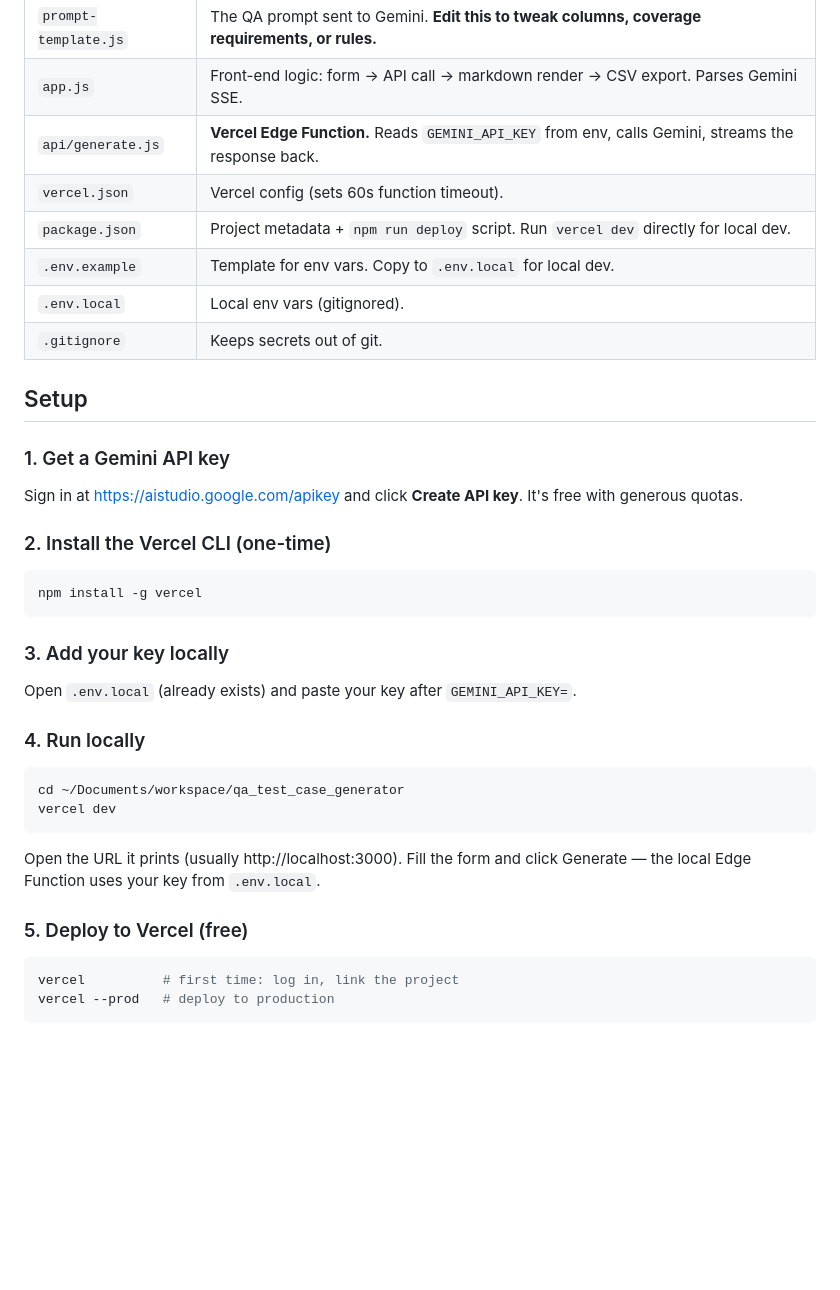
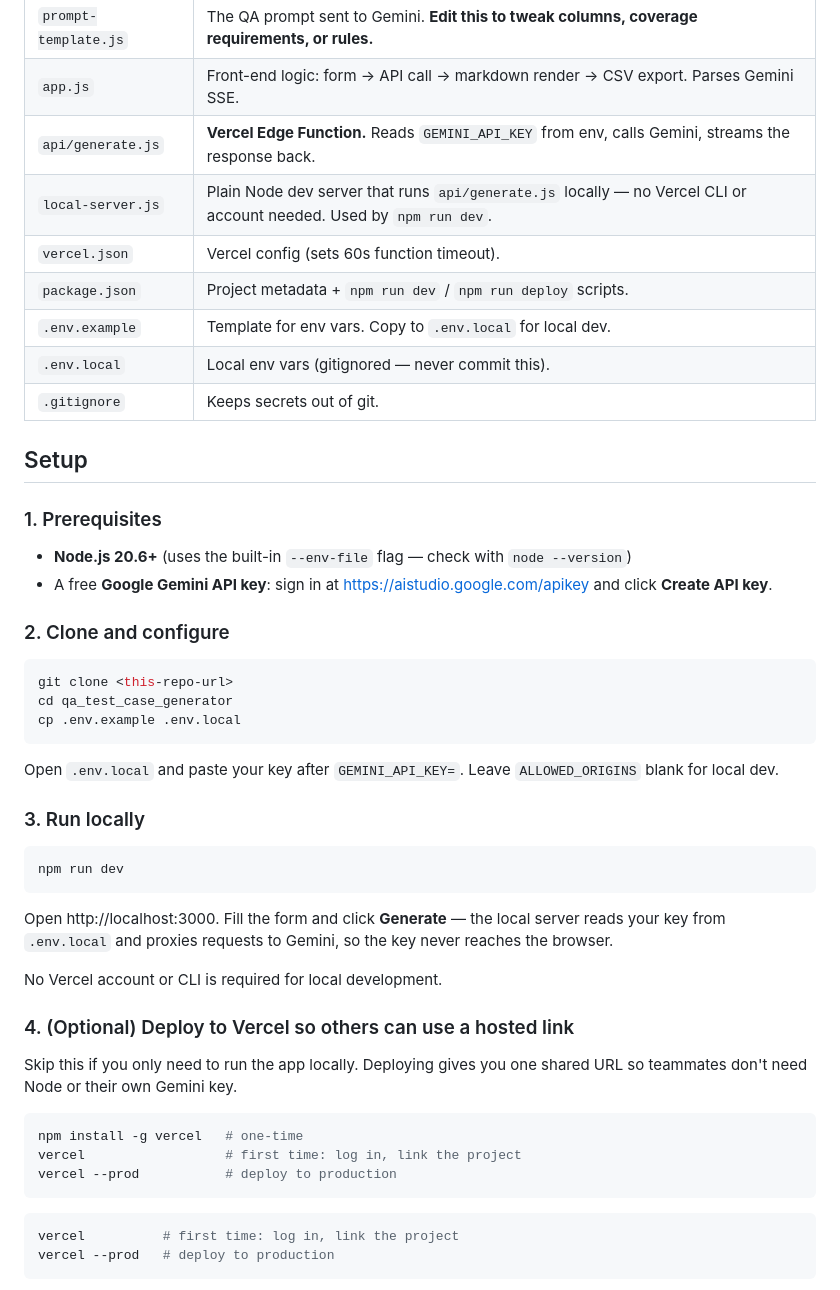
Before and after one commit to Jarr-Achamas/qa_test_case_generator, a Markdown page: README.md, the part around one of its changes. Drawn GitHub-style; blank space fills up the shorter version.

Commit message:
Update README.md for clarity and additional troubleshooting guidance

````diff
--- a/README.md
+++ b/README.md
@@ -16,40 +16,54 @@ never sees it and end-users never need one.
 | `prompt-template.js` | The QA prompt sent to Gemini. **Edit this to tweak columns, coverage requirements, or rules.** |
 | `app.js` | Front-end logic: form → API call → markdown render → CSV export. Parses Gemini SSE. |
 | `api/generate.js` | **Vercel Edge Function.** Reads `GEMINI_API_KEY` from env, calls Gemini, streams the response back. |
+| `local-server.js` | Plain Node dev server that runs `api/generate.js` locally — no Vercel CLI or account needed. Used by `npm run dev`. |
 | `vercel.json` | Vercel config (sets 60s function timeout). |
-| `package.json` | Project metadata + `npm run deploy` script. Run `vercel dev` directly for local dev. |
+| `package.json` | Project metadata + `npm run dev` / `npm run deploy` scripts. |
 | `.env.example` | Template for env vars. Copy to `.env.local` for local dev. |
-| `.env.local` | Local env vars (gitignored). |
+| `.env.local` | Local env vars (gitignored — never commit this). |
 | `.gitignore` | Keeps secrets out of git. |
 
 ## Setup
 
-### 1. Get a Gemini API key
+### 1. Prerequisites
 
-Sign in at https://aistudio.google.com/apikey and click **Create API key**.
-It's free with generous quotas.
+- **Node.js 20.6+** (uses the built-in `--env-file` flag — check with `node --version`)
+- A free **Google Gemini API key**: sign in at https://aistudio.google.com/apikey
+  and click **Create API key**.
 
-### 2. Install the Vercel CLI (one-time)
+### 2. Clone and configure
 
 ```bash
-npm install -g vercel
+git clone <this-repo-url>
+cd qa_test_case_generator
+cp .env.example .env.local
 ```
 
-### 3. Add your key locally
+Open `.env.local` and paste your key after `GEMINI_API_KEY=`. Leave
+`ALLOWED_ORIGINS` blank for local dev.
 
-Open `.env.local` (already exists) and paste your key after `GEMINI_API_KEY=`.
-
-### 4. Run locally
+### 3. Run locally
 
 ```bash
-cd ~/Documents/workspace/qa_test_case_generator
-vercel dev
+npm run dev
 ```
 
-Open the URL it prints (usually http://localhost:3000). Fill the form and
-click Generate — the local Edge Function uses your key from `.env.local`.
+Open http://localhost:3000. Fill the form and click **Generate** — the local
+server reads your key from `.env.local` and proxies requests to Gemini, so
+the key never reaches the browser.
 
-### 5. Deploy to Vercel (free)
+No Vercel account or CLI is required for local development.
+
+### 4. (Optional) Deploy to Vercel so others can use a hosted link
+
+Skip this if you only need to run the app locally. Deploying gives you one
+shared URL so teammates don't need Node or their own Gemini key.
+
+```bash
+npm install -g vercel   # one-time
+vercel                  # first time: log in, link the project
+vercel --prod           # deploy to production
+```
 
 ```bash
 vercel          # first time: log in, link the project
````
Also changed, not shown: other parts of README.md (+40 -0 lines).
